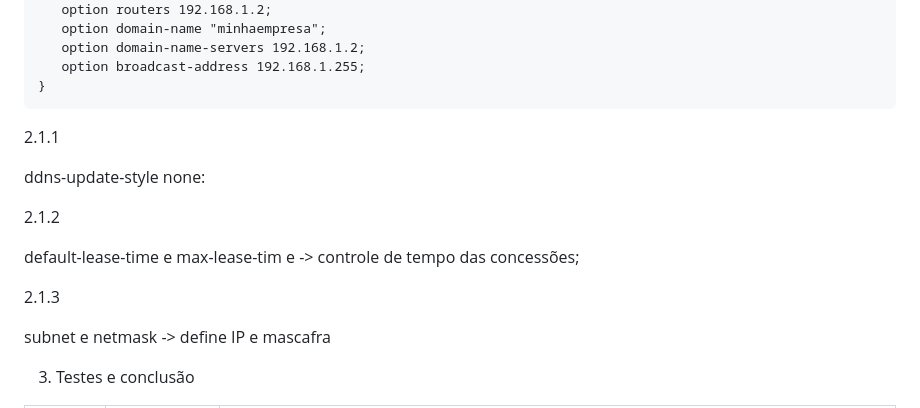
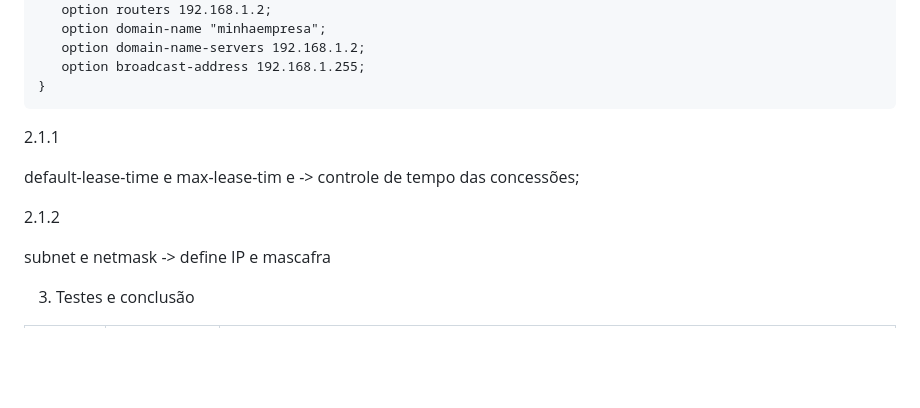
Before and after one commit to MathDev00/projeto_redes_final, a Markdown page: README.md, the part around the change. GitHub-like rendering; blank space fills up the shorter version.

````diff
--- a/README.md
+++ b/README.md
@@ -74,15 +74,12 @@ subnet 192.168.1.0 netmask 255.255.255.0
    option broadcast-address 192.168.1.255;
 }
 ```
+
  2.1.1
-
- ddns-update-style none:
-
- 2.1.2
 
  default-lease-time e max-lease-tim e -> controle de tempo das concessões;
 
- 2.1.3
+ 2.1.2
 
  subnet e netmask -> define IP e mascafra
 
````
